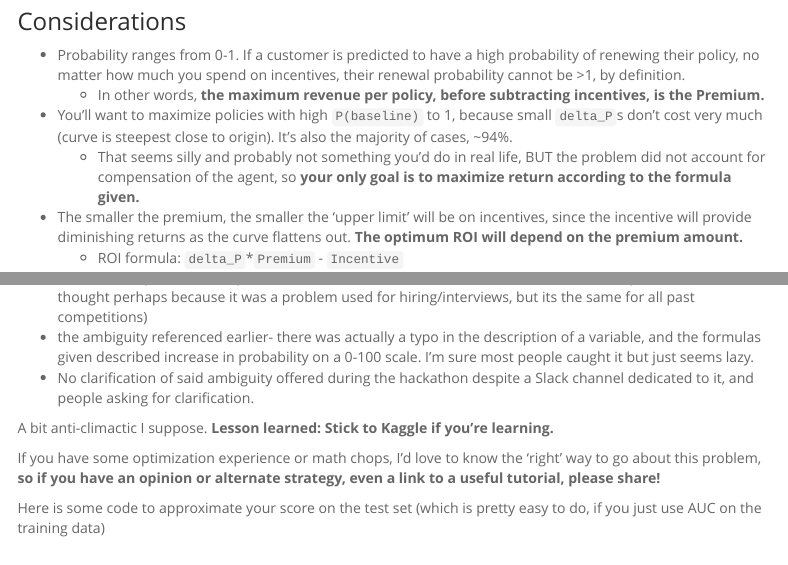
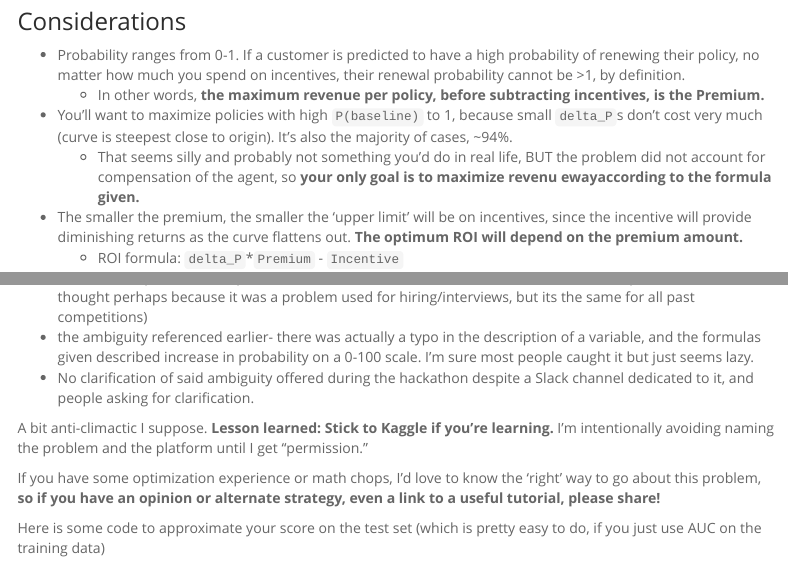
Before and after one commit to entr0py43/2018projects, an R Markdown document (pensky.Rmd): the page in a window 1100 px wide, from 1360 px down, and a second part further down, joined at a grey line. Rendered offline with R 4.5, knitr and Pandoc, with nearby package versions; some code elsewhere in the file could not run offline; menus at the side of the page are left out.

Commit message:
minor fixes

```diff
--- a/pensky.Rmd
+++ b/pensky.Rmd
@@ -53,7 +53,7 @@ Basically, you are multipling the Premium (revenue), by your odds of receiving i
 * Probability ranges from 0-1.  If a customer is predicted to have a high probability of renewing their policy, no matter how much you spend on incentives, their renewal probability cannot be >1, by definition.
     - In other words, **the maximum revenue per policy, before subtracting incentives, is the Premium.**
 * You'll want to maximize policies with high `P(baseline)` to 1, because small `delta_P`s don't cost very much (curve is steepest close to origin).  It's also the majority of cases, ~94%.
-    - That seems silly and probably not something you'd do in real life, BUT the problem did not account for compensation of the agent, so **your only goal is to maximize return according to the formula given.**
+    - That seems silly and probably not something you'd do in real life, BUT the problem did not account for compensation of the agent, so **your only goal is to maximize revenu ewayaccording to the formula given.**
 * The smaller the premium, the smaller the 'upper limit' will be on incentives, since the incentive will provide diminishing returns as the curve flattens out. **The optimum ROI will depend on the premium amount.**
     - ROI formula: `delta_P`*`Premium` - `Incentive`
 
@@ -209,7 +209,7 @@ summary(over1$incentives)
 * No clarification of said ambiguity offered during the hackathon despite a Slack channel dedicated to it, and people asking for clarification.
 
 
-A bit anti-climactic I suppose. **Lesson learned:  Stick to Kaggle if you're learning. **
+A bit anti-climactic I suppose. **Lesson learned:  Stick to Kaggle if you're learning. **  I'm intentionally avoiding naming the problem and the platform until I get "permission."
 
 If you have some optimization experience or math chops, I'd love to know the 'right' way to go about this problem, **so if you have an opinion or alternate strategy, even a link to a useful tutorial, please share!  **
 
```
Also changed, not shown: pensky.Rmd (2 more changed lines).
